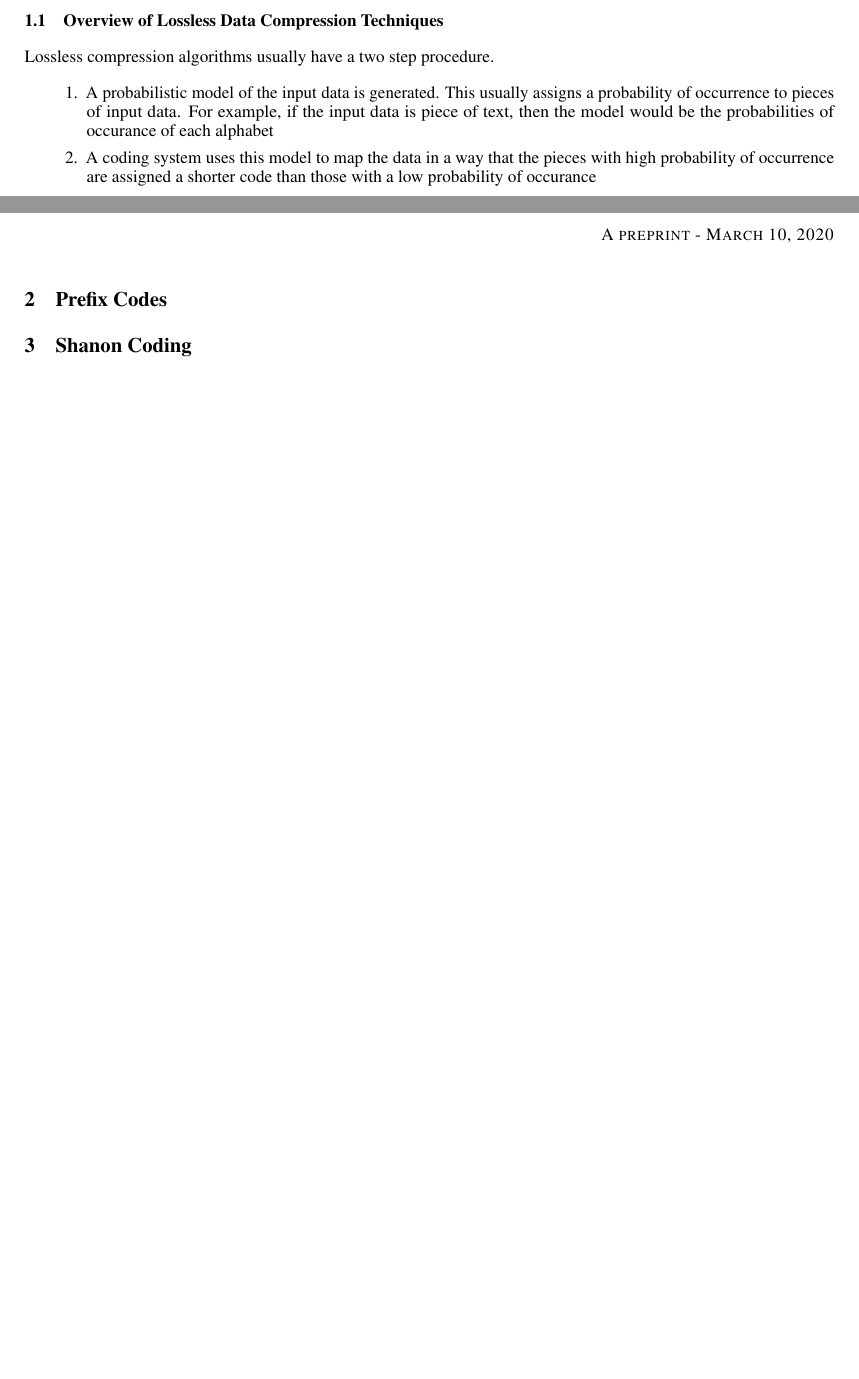
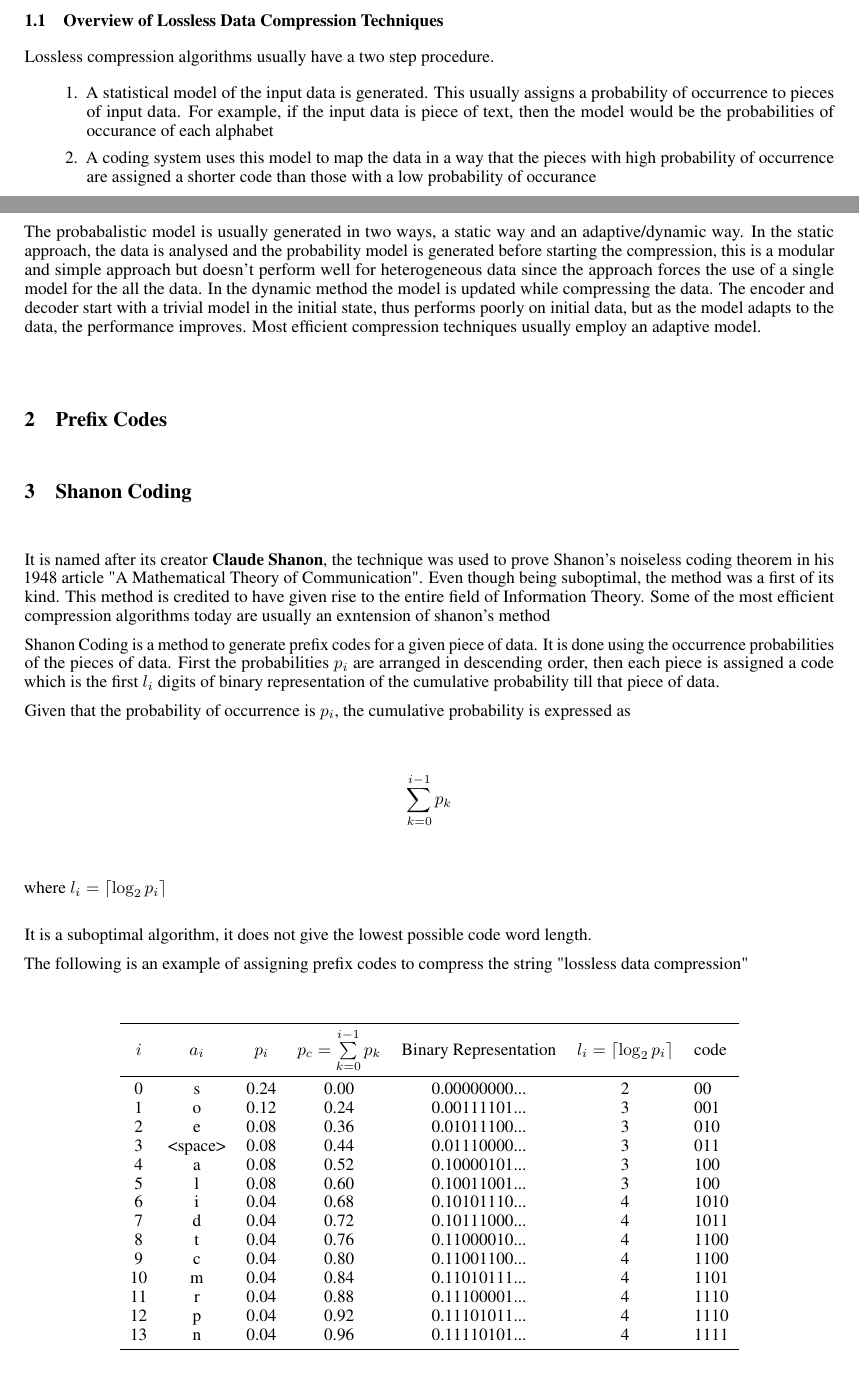
Before and after one commit to junaidrahim/compression-review-article, a LaTeX paper (paper.tex): two parts of pages 1 and 2 of 2 before the commit and two parts of pages 1 and 2 of 3 after it, joined at a grey line, cut so that both start at the same text, the shorter picture padded with empty space. Compiled offline with pdfLaTeX.

Commit message:
added shanon coding

```diff
--- a/paper.tex
+++ b/paper.tex
@@ -61,14 +61,54 @@ Lossless Compression algorithms are a class of algorithms that can reproduce the
 
 Lossless compression algorithms usually have a two step procedure.
 \begin{enumerate}
-	\item A probabilistic model of the input data is generated. This usually assigns a probability of occurrence to pieces of input data. For example, if the input data is piece of text, then the model would be the probabilities of occurance of each alphabet
+	\item A statistical model of the input data is generated. This usually assigns a probability of occurrence to pieces of input data. For example, if the input data is piece of text, then the model would be the probabilities of occurance of each alphabet
 
 	\item A coding system uses this model to map the data in a way that the pieces with high probability of occurrence are assigned a shorter code than those with a low probability of occurance
 \end{enumerate}
 
+The probabalistic model is usually generated in two ways, a static way and an adaptive/dynamic way. In the static approach, the data is analysed and the probability model is generated before starting the compression, this is a modular and simple approach but doesn't perform well for heterogeneous data since the approach forces the use of a single model for the all the data. In the dynamic method the model is updated while compressing the data. The encoder and decoder start with a trivial model in the initial state, thus performs poorly on initial data, but as the model adapts to the data, the performance improves. Most efficient compression techniques usually employ an adaptive model.
+
 \section{Prefix Codes}
 
 \section {Shanon Coding}
+
+It is named after its creator \textbf{Claude Shanon}, the technique was used to prove Shanon's noiseless coding theorem in his 1948 article "A Mathematical Theory of Communication". Even though being suboptimal, the method was a first of its kind. This method is credited to have given rise to the entire field of Information Theory. Some of the most efficient compression algorithms today are usually an exntension of shanon's method
+
+Shanon Coding is a method to generate prefix codes for a given piece of data. It is done using the occurrence probabilities of the pieces of data. First the probabilities $p_{i}$ are arranged in descending order, then each piece is assigned a code which is the first $l_{i}$ digits of binary representation of the cumulative probability till that piece of data.
+
+
+Given that the probability of occurrence is $p_{i}$, the cumulative probability is expressed as
+$$\sum_{k=0}^{i-1} p_{k}$$ where $l_{i} = \left \lceil \log_{2} p_{i} \right \rceil$ \\
+
+It is a suboptimal algorithm, it does not give the lowest possible code word length.
+
+The following is an example of assigning prefix codes to compress the string "lossless data compression"
+
+
+\begin{center}
+	\begin{tabular}{ccccccl}
+		\toprule
+		$i$ & $a_{i}$ &     $p_{i}$ &  $p_{c} = \sum\limits_{k=0}^{i-1} p_{k}$ &    Binary Representation &  $l_{i} = \left \lceil \log_{2} p_{i} \right \rceil$ &  code \\
+		\midrule
+		0  &        s &  0.24 &          0.00 &  0.00000000... &               2 &    00 \\
+		1  &        o &  0.12 &          0.24 &  0.00111101... &               3 &   001 \\
+		2  &        e &  0.08 &          0.36 &  0.01011100... &               3 &   010 \\
+		3  &   <space>  &  0.08 &          0.44 &  0.01110000... &               3 &   011 \\
+		4  &        a &  0.08 &          0.52 &  0.10000101... &               3 &   100 \\
+		5  &        l &  0.08 &          0.60 &  0.10011001... &               3 &   100 \\
+		6  &        i &  0.04 &          0.68 &  0.10101110... &               4 &  1010 \\
+		7  &        d &  0.04 &          0.72 &  0.10111000... &               4 &  1011 \\
+		8  &        t &  0.04 &          0.76 &  0.11000010... &               4 &  1100 \\
+		9  &        c &  0.04 &          0.80 &  0.11001100... &               4 &  1100 \\
+		10 &        m &  0.04 &          0.84 &  0.11010111... &               4 &  1101 \\
+		11 &        r &  0.04 &          0.88 &  0.11100001... &               4 &  1110 \\
+		12 &        p &  0.04 &          0.92 &  0.11101011... &               4 &  1110 \\
+		13 &        n &  0.04 &          0.96 &  0.11110101... &               4 &  1111 \\
+		\bottomrule
+	\end{tabular}
+\end{center}
+
+
 
 \section {Huffman Coding}
 
```
Also changed, not shown: code/shanon.py (added, +33 -0 lines), paper.pdf, 4 other files.
